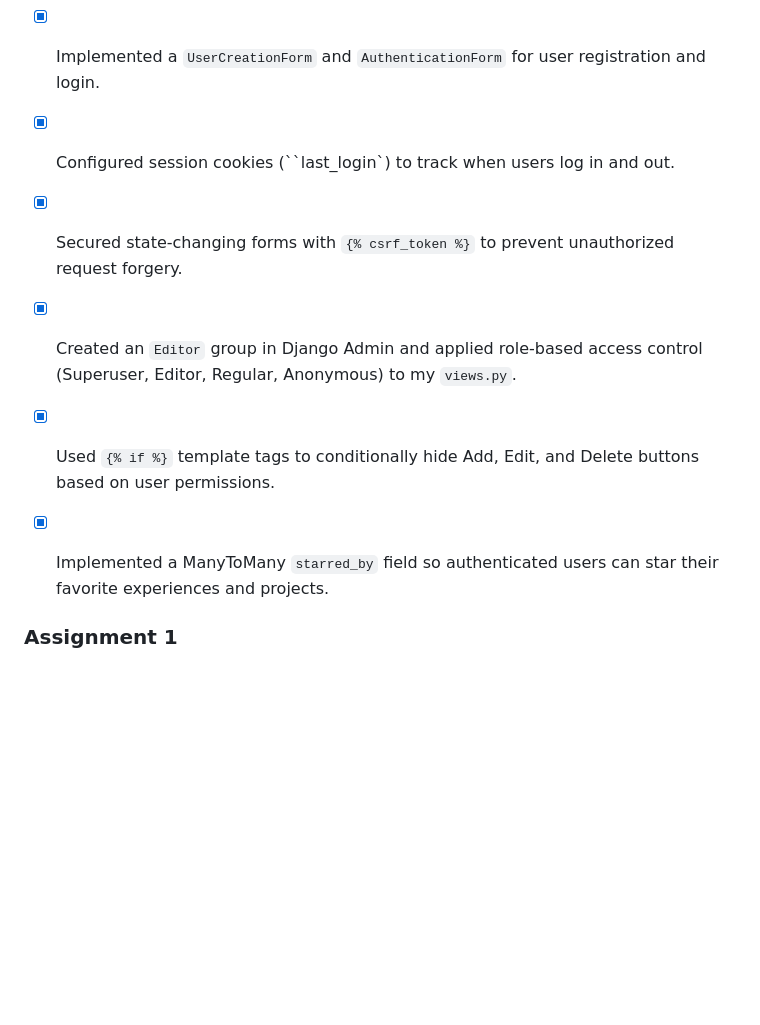
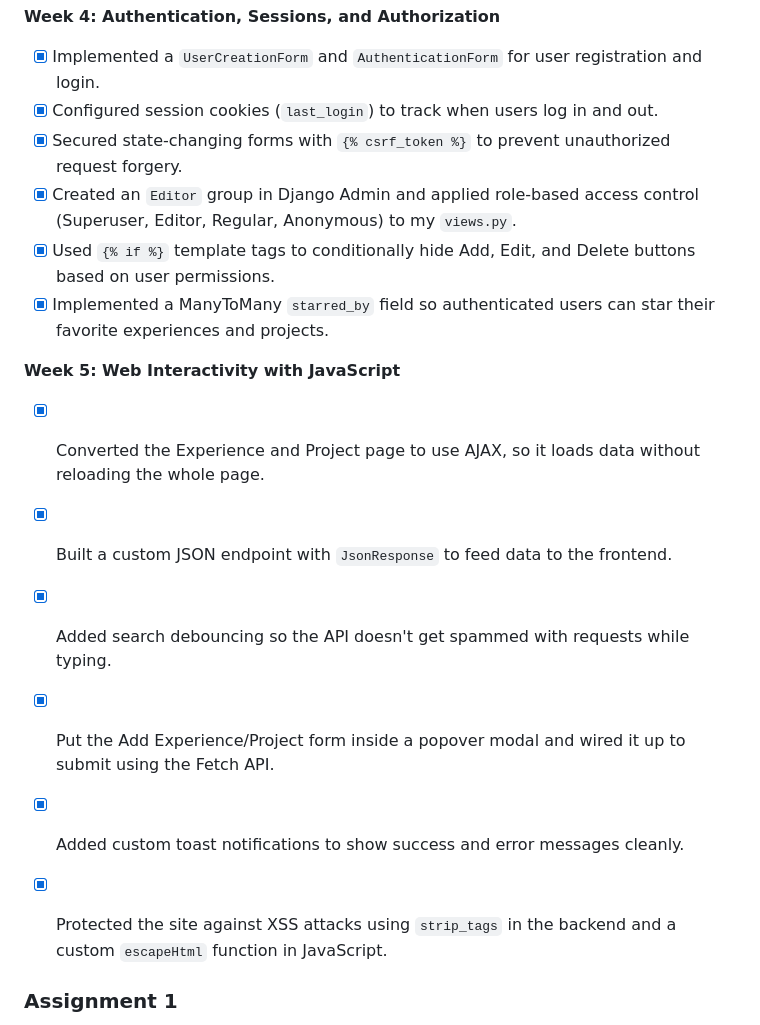
Before and after one commit to zuromu/PlatformBasedDevelopment, a Markdown page: README.md, the part around one of its changes. GitHub-like rendering; blank space fills up the shorter version.

```diff
--- a/README.md
+++ b/README.md
@@ -58,11 +58,19 @@
 
 **Week 4: Authentication, Sessions, and Authorization**
 - [x] Implemented a `UserCreationForm` and `AuthenticationForm` for user registration and login.
-- [x] Configured session cookies (``last_login`) to track when users log in and out.
+- [x] Configured session cookies (`last_login`) to track when users log in and out.
 - [x] Secured state-changing forms with `{% csrf_token %}` to prevent unauthorized request forgery.
 - [x] Created an `Editor` group in Django Admin and applied role-based access control (Superuser, Editor, Regular, Anonymous) to my `views.py`.
 - [x] Used `{% if %}` template tags to conditionally hide Add, Edit, and Delete buttons based on user permissions.
 - [x] Implemented a ManyToMany `starred_by` field so authenticated users can star their favorite experiences and projects.
+
+**Week 5: Web Interactivity with JavaScript**
+- [x] Converted the Experience and Project page to use AJAX, so it loads data without reloading the whole page.
+- [x] Built a custom JSON endpoint with `JsonResponse` to feed data to the frontend.
+- [x] Added search debouncing so the API doesn't get spammed with requests while typing.
+- [x] Put the Add Experience/Project form inside a popover modal and wired it up to submit using the Fetch API.
+- [x] Added custom toast notifications to show success and error messages cleanly.
+- [x] Protected the site against XSS attacks using `strip_tags` in the backend and a custom `escapeHtml` function in JavaScript.
 
 
 
```
Also changed, not shown: other parts of README.md (+18 -0 lines).
